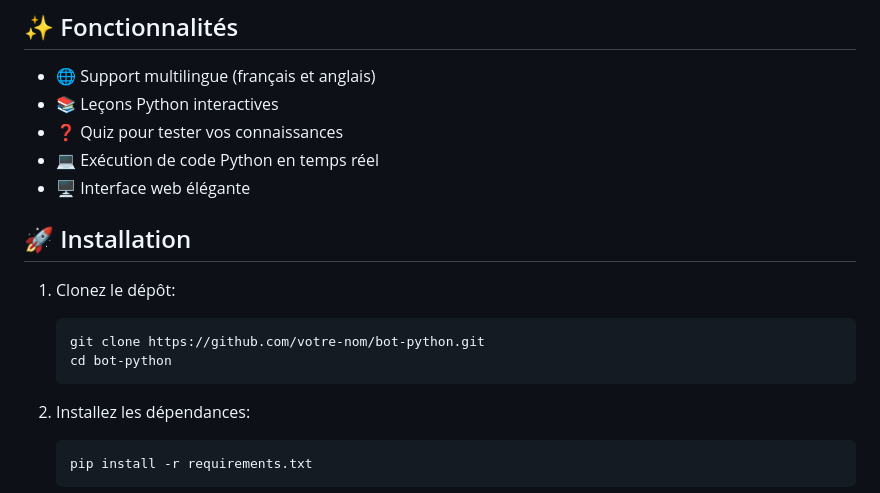
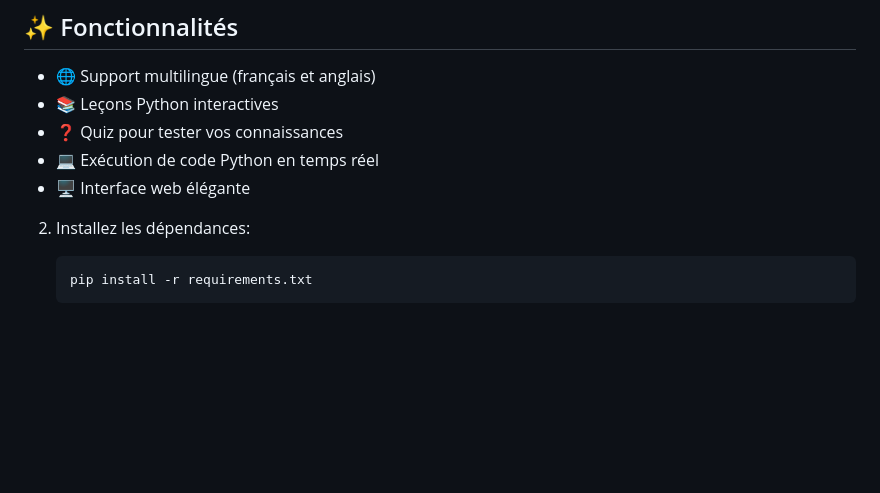
Before and after one commit to ranim43500/bot-python, a Markdown page: README.md, the part around the change. Drawn GitHub-style; blank space fills up the shorter version.

````diff
--- a/README.md
+++ b/README.md
@@ -10,13 +10,6 @@ Un bot Telegram multilingue qui offre des leçons Python, des quiz et un environ
 - 💻 Exécution de code Python en temps réel
 - 🖥️ Interface web élégante
 
-## 🚀 Installation
-
-1. Clonez le dépôt:
-   ```bash
-   git clone https://github.com/votre-nom/bot-python.git
-   cd bot-python
-   ```
 
 2. Installez les dépendances:
    ```bash
````
